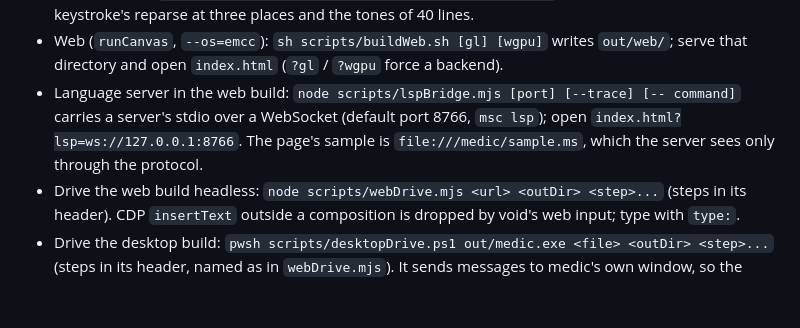
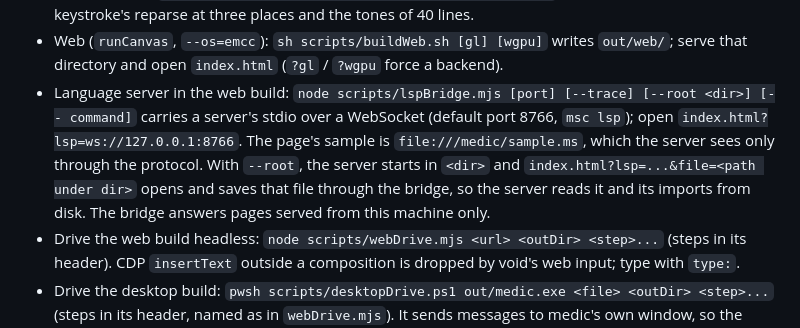
Before and after one commit to metascriptlang/medit, a Markdown page: CLAUDE.md, the part around the change. Drawn GitHub-style; blank space fills up the shorter version.

Commit message:
docs: open a project file in the web build through the bridge

```diff
--- a/CLAUDE.md
+++ b/CLAUDE.md
@@ -72,10 +72,12 @@ Run from the repository root: fonts are loaded by relative path.
   keystroke's reparse at three places and the tones of 40 lines.
 - Web (`runCanvas`, `--os=emcc`): `sh scripts/buildWeb.sh [gl] [wgpu]` writes `out/web/`; serve
   that directory and open `index.html` (`?gl` / `?wgpu` force a backend).
-- Language server in the web build: `node scripts/lspBridge.mjs [port] [--trace] [-- command]`
-  carries a server's stdio over a WebSocket (default port 8766, `msc lsp`); open
+- Language server in the web build: `node scripts/lspBridge.mjs [port] [--trace] [--root <dir>]
+  [-- command]` carries a server's stdio over a WebSocket (default port 8766, `msc lsp`); open
   `index.html?lsp=ws://127.0.0.1:8766`. The page's sample is `file:///medic/sample.ms`, which the
-  server sees only through the protocol.
+  server sees only through the protocol. With `--root`, the server starts in `<dir>` and
+  `index.html?lsp=...&file=<path under dir>` opens and saves that file through the bridge, so the
+  server reads it and its imports from disk. The bridge answers pages served from this machine only.
 - Drive the web build headless: `node scripts/webDrive.mjs <url> <outDir> <step>...` (steps in its
   header). CDP `insertText` outside a composition is dropped by void's web input; type with `type:`.
 - Drive the desktop build: `pwsh scripts/desktopDrive.ps1 out/medic.exe <file> <outDir> <step>...`
```
